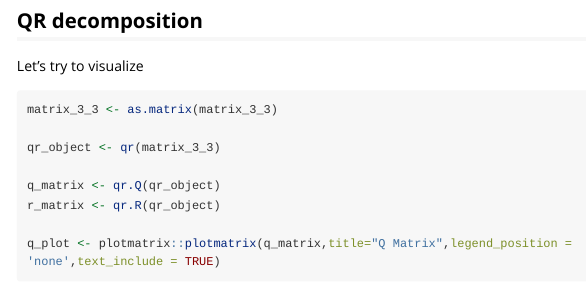
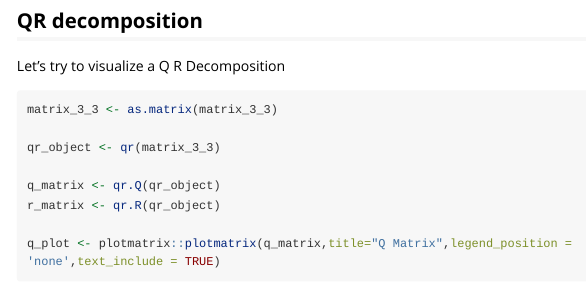
Before and after one commit to adhok/plotmatrix, an R Markdown document (vignettes/plotmatrix_vignette.Rmd.Rmd): the page in a window 1100 px wide, from 1210 px down. Rendered offline with R 4.5, knitr and Pandoc, with nearby package versions; some code elsewhere in the file could not run offline; long lines of code are wrapped.

Commit message:
adding title

````diff
--- a/vignettes/plotmatrix_vignette.Rmd.Rmd
+++ b/vignettes/plotmatrix_vignette.Rmd.Rmd
@@ -42,7 +42,7 @@ plotmatrix::plotmatrix(matrix_5_10,text_include=TRUE,legend_position = "none")
 
 ## QR decomposition
 
-Let's try to visualize
+Let's try to visualize a Q R Decomposition
 
 ```{r}
 matrix_3_3 <- as.matrix(matrix_3_3)
````
